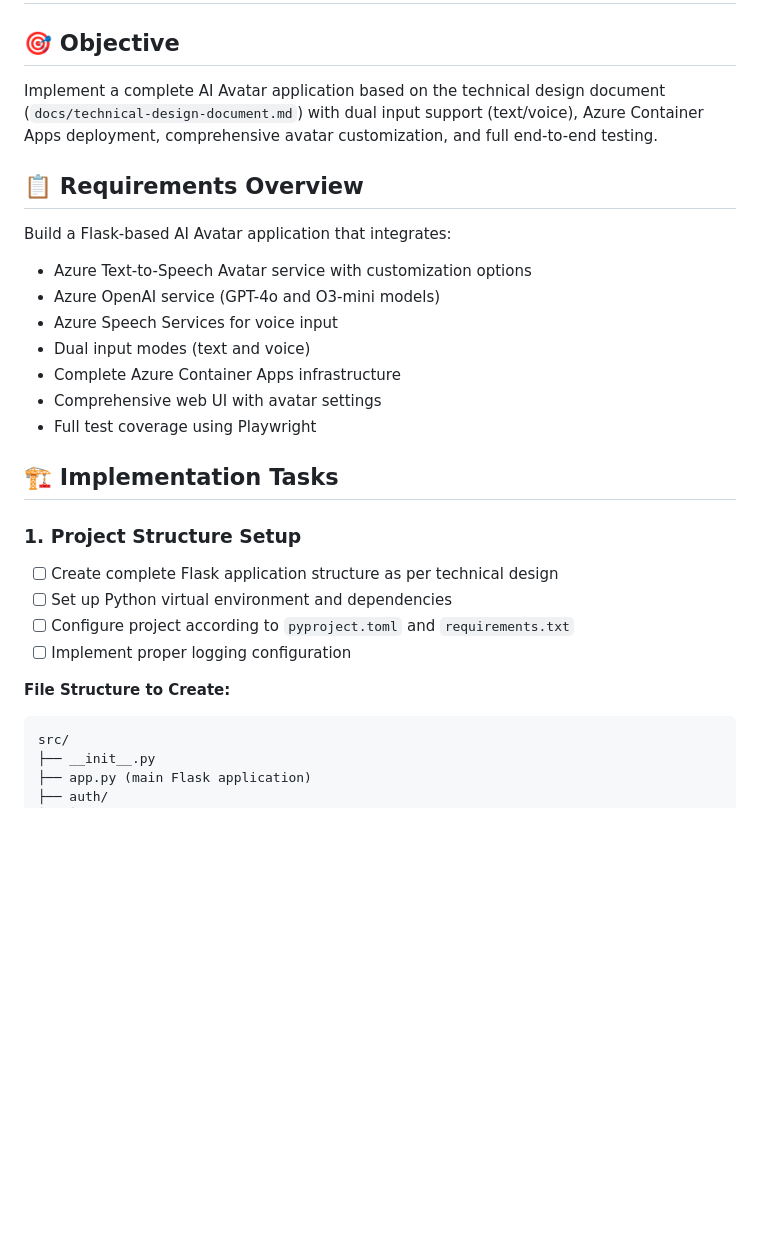
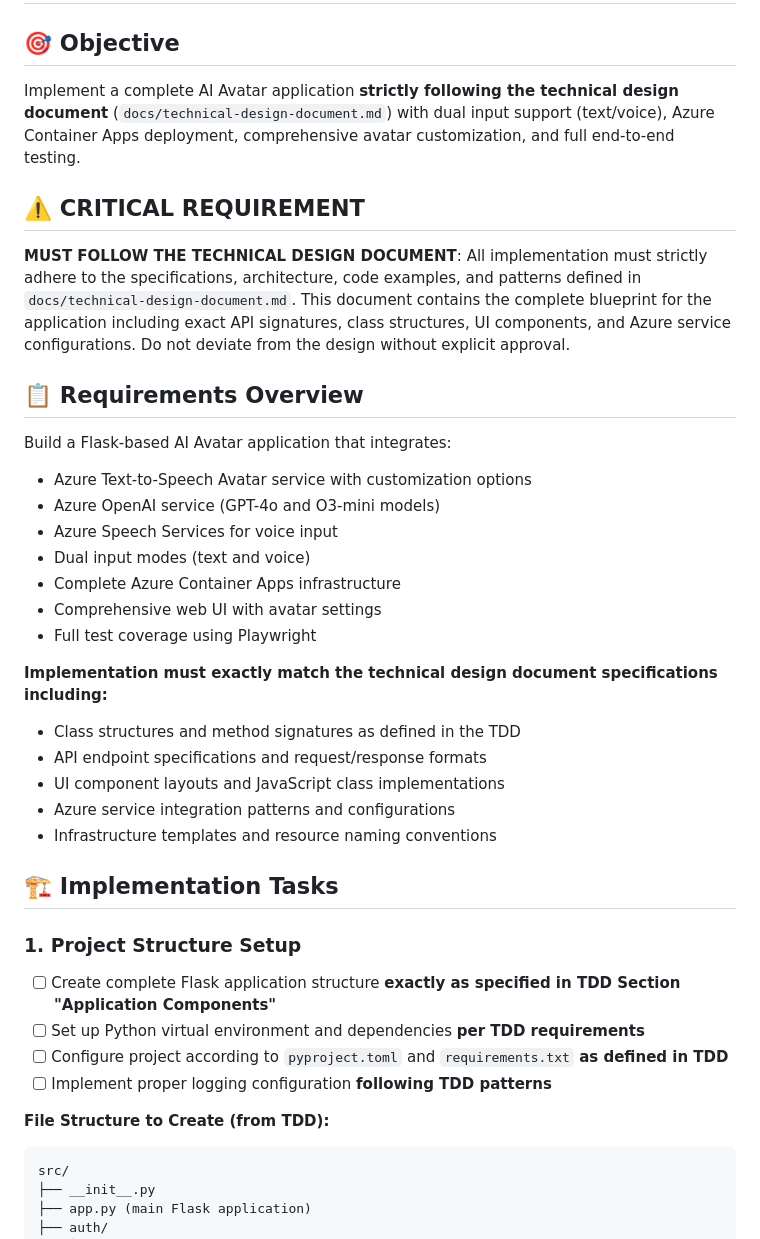
Before and after one commit to ddgoad/ai-avatar, a Markdown page: github-issue-template.md, the part around one of its changes. GitHub-like rendering; blank space fills up the shorter version.

````diff
--- a/github-issue-template.md
+++ b/github-issue-template.md
@@ -1,7 +1,10 @@
 # GitHub Issue: Complete AI Avatar Application Implementation
 
 ## 🎯 Objective
-Implement a complete AI Avatar application based on the technical design document (`docs/technical-design-document.md`) with dual input support (text/voice), Azure Container Apps deployment, comprehensive avatar customization, and full end-to-end testing.
+Implement a complete AI Avatar application **strictly following the technical design document** (`docs/technical-design-document.md`) with dual input support (text/voice), Azure Container Apps deployment, comprehensive avatar customization, and full end-to-end testing.
+
+## ⚠️ CRITICAL REQUIREMENT
+**MUST FOLLOW THE TECHNICAL DESIGN DOCUMENT**: All implementation must strictly adhere to the specifications, architecture, code examples, and patterns defined in `docs/technical-design-document.md`. This document contains the complete blueprint for the application including exact API signatures, class structures, UI components, and Azure service configurations. Do not deviate from the design without explicit approval.
 
 ## 📋 Requirements Overview
 Build a Flask-based AI Avatar application that integrates:
@@ -13,15 +16,22 @@ Build a Flask-based AI Avatar application that integrates:
 - Comprehensive web UI with avatar settings
 - Full test coverage using Playwright
 
+**Implementation must exactly match the technical design document specifications including:**
+- Class structures and method signatures as defined in the TDD
+- API endpoint specifications and request/response formats
+- UI component layouts and JavaScript class implementations
+- Azure service integration patterns and configurations
+- Infrastructure templates and resource naming conventions
+
 ## 🏗️ Implementation Tasks
 
 ### 1. Project Structure Setup
-- [ ] Create complete Flask application structure as per technical design
-- [ ] Set up Python virtual environment and dependencies
-- [ ] Configure project according to `pyproject.toml` and `requirements.txt`
-- [ ] Implement proper logging configuration
+- [ ] Create complete Flask application structure **exactly as specified in TDD Section "Application Components"**
+- [ ] Set up Python virtual environment and dependencies **per TDD requirements**
+- [ ] Configure project according to `pyproject.toml` and `requirements.txt` **as defined in TDD**
+- [ ] Implement proper logging configuration **following TDD patterns**
 
-**File Structure to Create:**
+**File Structure to Create (from TDD):**
 ```
 src/
 ├── __init__.py
````
Also changed, not shown: other parts of github-issue-template.md (+64 -59 lines).
